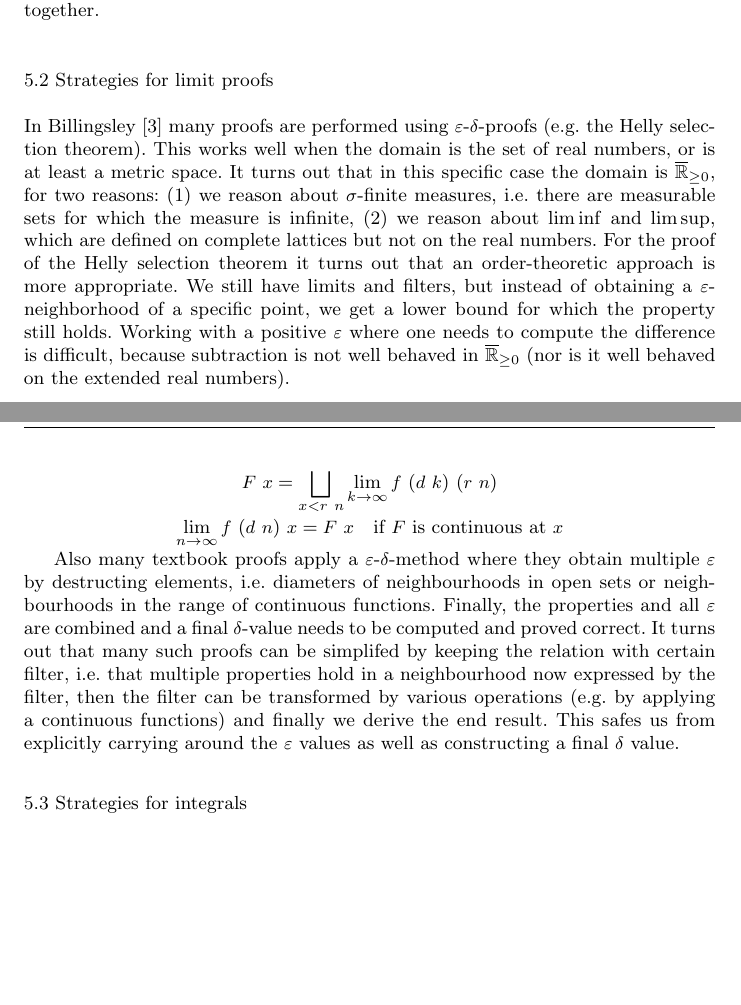
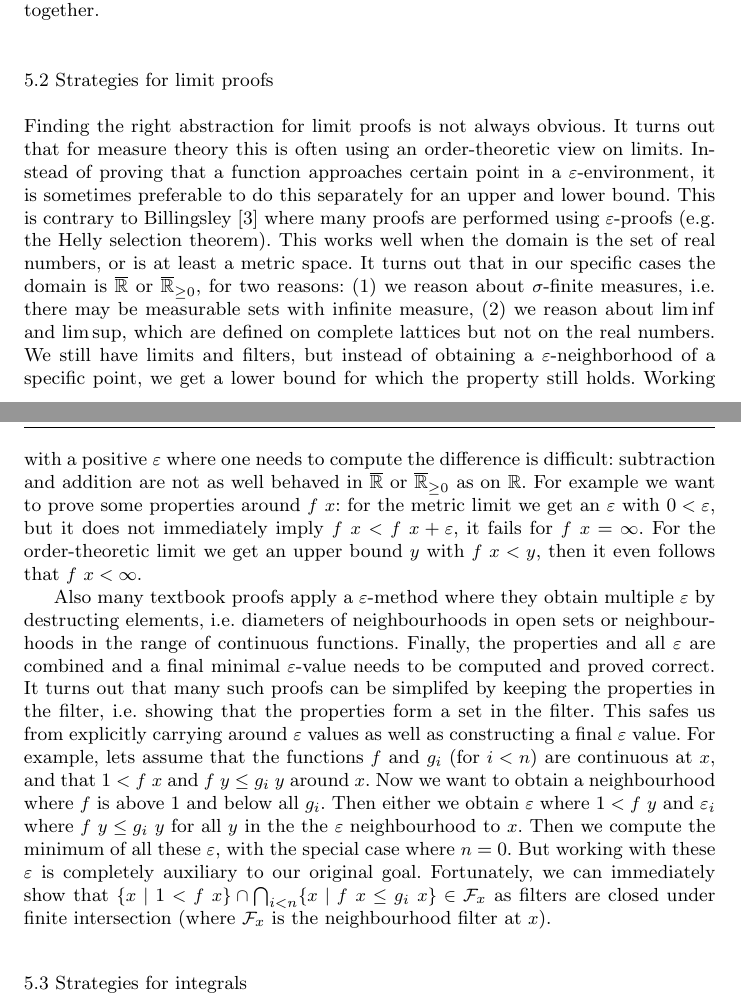
Before and after one commit to avigad/isabelle, a LaTeX paper (JAR/clt.tex): two parts of pages 29 and 30 of 35, joined at a grey line, cut so that both start at the same text, the shorter picture padded with empty space. Compiled offline with pdfLaTeX; a LaTeX package or settings file that is missing is left out.

Commit message:
more about5.2

```diff
--- a/JAR/clt.tex
+++ b/JAR/clt.tex
@@ -17,6 +17,7 @@
 \newcommand{\RR}{\mathbb{R}}
 \newcommand{\CC}{\mathbb{C}}
 \newcommand{\ennRR}{\overline{\mathbb{R}}_{\ge 0}}
+\newcommand{\eRR}{\overline{\mathbb{R}}}
 
 \newcommand{\fn}[1]{\mathrm{#1}} % for functions
 \newcommand{\mdl}[1]{{\mathcal #1}} % for the sigma algebras
@@ -619,33 +620,9 @@ We do not know the ideal solution to the problem. In a dependent type theory wit
 
 \subsection{Strategies for limit proofs}
 
-In Billingsley~\cite{billingsley:95} many proofs are performed using $\varepsilon$-$\delta$-proofs (e.g. the Helly selection theorem). This works well when the domain is the set of real numbers, or is at least a metric space. It turns out that in this specific case the domain is $\ennRR$, for two reasons: (1) we reason about $\sigma$-finite measures, i.e. there are measurable sets for which the measure is infinite, (2) we reason about $\liminf$ and $\limsup$, which are defined on complete lattices but not on the real numbers. For the proof of the Helly selection theorem it turns out that an order-theoretic approach is more appropriate. We still have limits and filters, but instead of obtaining a $\varepsilon$-neighborhood of a specific point, we get a lower bound for which the property still holds. Working with a positive $\varepsilon$ where one needs to compute the difference is difficult, because subtraction is not well behaved in $\ennRR$ (nor is it well behaved on the extended real numbers).
+Finding the right abstraction for limit proofs is not always obvious. It turns out that for measure theory this is often using an order-theoretic view on limits. Instead of proving that a function approaches certain point in a $\varepsilon$-environment, it is sometimes preferable to do this separately for an upper and lower bound. This is contrary to Billingsley~\cite{billingsley:95} where many proofs are performed using $\varepsilon$-proofs (e.g. the Helly selection theorem). This works well when the domain is the set of real numbers, or is at least a metric space. It turns out that in our specific cases the domain is $\eRR$ or $\ennRR$, for two reasons: (1) we reason about $\sigma$-finite measures, i.e. there may be measurable sets with infinite measure, (2) we reason about $\liminf$ and $\limsup$, which are defined on complete lattices but not on the real numbers. We still have limits and filters, but instead of obtaining a $\varepsilon$-neighborhood of a specific point, we get a lower bound for which the property still holds. Working with a positive $\varepsilon$ where one needs to compute the difference is difficult: subtraction and addition are not as well behaved in $\eRR$ or $\ennRR$ as on $\RR$. For example we want to prove some properties around $f~x$: for the metric limit we get an $\varepsilon$ with $0 < \varepsilon$, but it does not immediately imply $f~x < f~x + \varepsilon$, it fails for $f~x = \infty$. For the order-theoretic limit we get an upper bound $y$ with $f~x < y$, then it even follows that $f~x < \infty$.
 
-\[ F~x = \bigsqcup_{x < r~n} \lim_{k \to \infty} f~(d~k)~(r~n) \]
-\[ \lim_{n \to \infty} f~(d~n)~x = F~x \quad\textrm{if $F$ is continuous at $x$} \]
-
-%
-% Old proof (derived from Billingsley):
-%
-% - we get a \varepsilon > 0, hence F x + e > F x = \bigsqcup ..., hence a n exists
-%   this is fine, but we could also work with u > F x!
-%
-% -
-%
-%
-%
-
-Also many textbook proofs apply a $\varepsilon$-$\delta$-method where they obtain multiple $\varepsilon$ by destructing elements, i.e.~diameters of neighbourhoods in open sets or neighbourhoods in the range of continuous functions.  Finally, the properties and all $\varepsilon$ are combined and a final $\delta$-value needs to be computed and proved correct. It turns out that many such proofs can be simplifed by keeping the relation with certain filter, i.e.~that multiple properties hold in a neighbourhood now expressed by the filter, then the filter can be transformed by various operations (e.g.~by applying a continuous functions) and finally we derive the end result. This safes us from explicitly carrying around the $\varepsilon$ values as well as constructing a final $\delta$ value.
-
-%
-% Example in Levy's uniqueness theorem:
-%
-% - simplified variant talks about |cdf M1 x - cdf M2 x| instead of cdf M1 and cdf M2 separately
-%   i.e. we keep the continuity information. we only need to show that it holds for two e/2 and not four e/4
-%
-% - for at_right x and at_bot we get the information together with x as bound.
-%
-
+Also many textbook proofs apply a $\varepsilon$-method where they obtain multiple $\varepsilon$ by destructing elements, i.e.~diameters of neighbourhoods in open sets or neighbourhoods in the range of continuous functions.  Finally, the properties and all $\varepsilon$ are combined and a final minimal $\varepsilon$-value needs to be computed and proved correct. It turns out that many such proofs can be simplifed by keeping the properties in the filter, i.e.~showing that the properties form a set in the filter. This safes us from explicitly carrying around $\varepsilon$ values as well as constructing a final $\varepsilon$ value. For example, lets assume that the functions $f$ and $g_i$ (for $i < n$) are continuous at $x$, and that $1 < f~x$ and $f~y \le g_i~y$ around $x$. Now we want to obtain a neighbourhood where $f$ is above $1$ and below all $g_i$. Then either we obtain $\varepsilon$ where $1 < f~y$ and $\varepsilon_i$ where $f~y \le g_i~y$ for all $y$ in the the $\varepsilon$ neighbourhood to $x$. Then we compute the minimum of all these $\varepsilon$, with the special case where $n = 0$. But working with these $\varepsilon$ is completely auxiliary to our original goal. Fortunately, we can immediately show that $\{ x \mid 1 < f~x \} \cap \bigcap_{i < n} \{ x \mid f~x \le g_i~x \} \in \mathcal{F}_x$ as filters are closed under finite intersection (where $\mathcal{F}_x$ is the neighbourhood filter at $x$).
 
 \subsection{Strategies for integrals}
 
```
